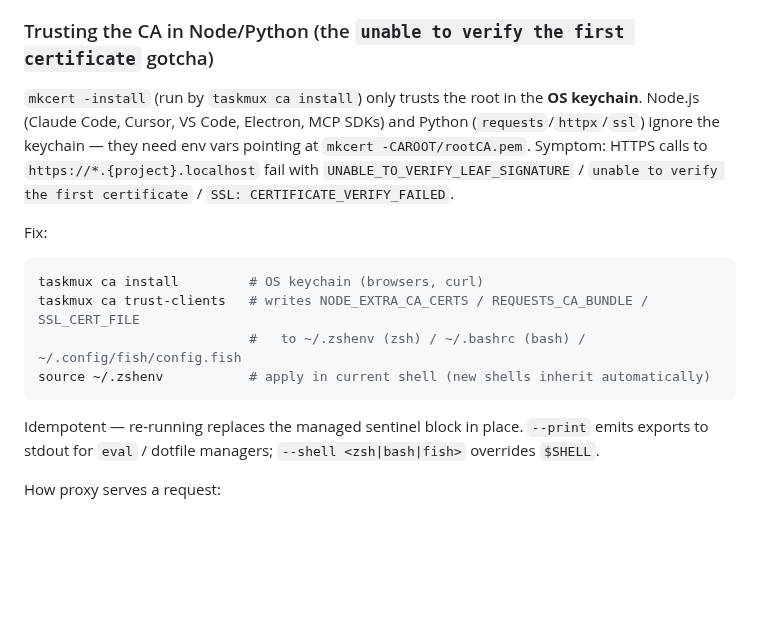
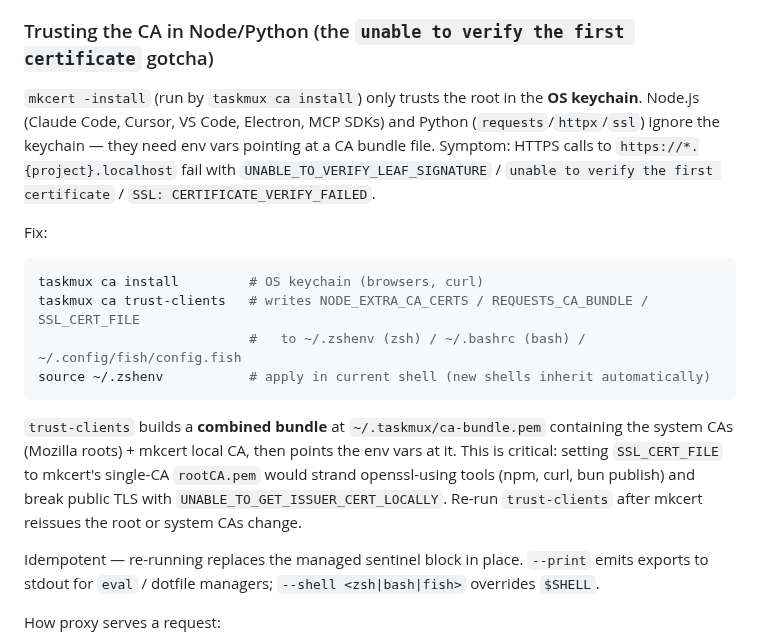
Before and after one commit to nc9/taskmux, a Markdown page: skills/taskmux/SKILL.md, the part around the change. GitHub-like rendering; blank space fills up the shorter version.

Commit message:
docs(skill): note combined CA bundle in trust-clients

````diff
--- a/skills/taskmux/SKILL.md
+++ b/skills/taskmux/SKILL.md
@@ -111,7 +111,7 @@ Slug + apex + wildcard can coexist; specific hosts win over wildcard. Duplicate
 
 ### Trusting the CA in Node/Python (the `unable to verify the first certificate` gotcha)
 
-`mkcert -install` (run by `taskmux ca install`) only trusts the root in the **OS keychain**. Node.js (Claude Code, Cursor, VS Code, Electron, MCP SDKs) and Python (`requests`/`httpx`/`ssl`) ignore the keychain — they need env vars pointing at `mkcert -CAROOT/rootCA.pem`. Symptom: HTTPS calls to `https://*.{project}.localhost` fail with `UNABLE_TO_VERIFY_LEAF_SIGNATURE` / `unable to verify the first certificate` / `SSL: CERTIFICATE_VERIFY_FAILED`.
+`mkcert -install` (run by `taskmux ca install`) only trusts the root in the **OS keychain**. Node.js (Claude Code, Cursor, VS Code, Electron, MCP SDKs) and Python (`requests`/`httpx`/`ssl`) ignore the keychain — they need env vars pointing at a CA bundle file. Symptom: HTTPS calls to `https://*.{project}.localhost` fail with `UNABLE_TO_VERIFY_LEAF_SIGNATURE` / `unable to verify the first certificate` / `SSL: CERTIFICATE_VERIFY_FAILED`.
 
 Fix:
 
@@ -121,6 +121,8 @@ taskmux ca trust-clients   # writes NODE_EXTRA_CA_CERTS / REQUESTS_CA_BUNDLE / S
                            #   to ~/.zshenv (zsh) / ~/.bashrc (bash) / ~/.config/fish/config.fish
 source ~/.zshenv           # apply in current shell (new shells inherit automatically)
 ```
+
+`trust-clients` builds a **combined bundle** at `~/.taskmux/ca-bundle.pem` containing the system CAs (Mozilla roots) + mkcert local CA, then points the env vars at it. This is critical: setting `SSL_CERT_FILE` to mkcert's single-CA `rootCA.pem` would strand openssl-using tools (npm, curl, bun publish) and break public TLS with `UNABLE_TO_GET_ISSUER_CERT_LOCALLY`. Re-run `trust-clients` after mkcert reissues the root or system CAs change.
 
 Idempotent — re-running replaces the managed sentinel block in place. `--print` emits exports to stdout for `eval` / dotfile managers; `--shell <zsh|bash|fish>` overrides `$SHELL`.
 
````
